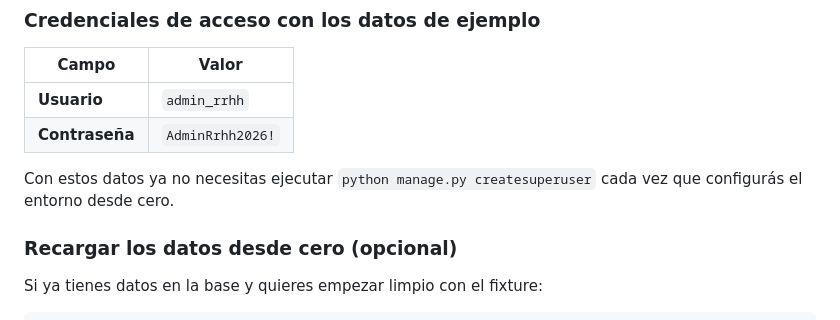
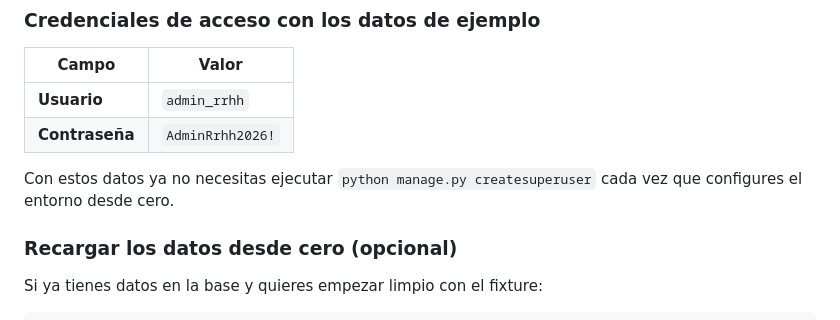
Before and after one commit to Altan2526/Ev1-Des-Seg, a Markdown page: README.md, the part around the change. Rendered like a GitHub page.

Commit message:
Fix grammatical error in README.md

```diff
--- a/README.md
+++ b/README.md
@@ -116,7 +116,7 @@ Django localizará automáticamente el archivo en `recursos_humanos/fixtures/dat
 | **Usuario** | `admin_rrhh`                |
 | **Contraseña** | `AdminRrhh2026!`          |
 
-Con estos datos ya no necesitas ejecutar `python manage.py createsuperuser` cada vez que configurás el entorno desde cero.
+Con estos datos ya no necesitas ejecutar `python manage.py createsuperuser` cada vez que configures el entorno desde cero.
 
 ### Recargar los datos desde cero (opcional)
 
```
